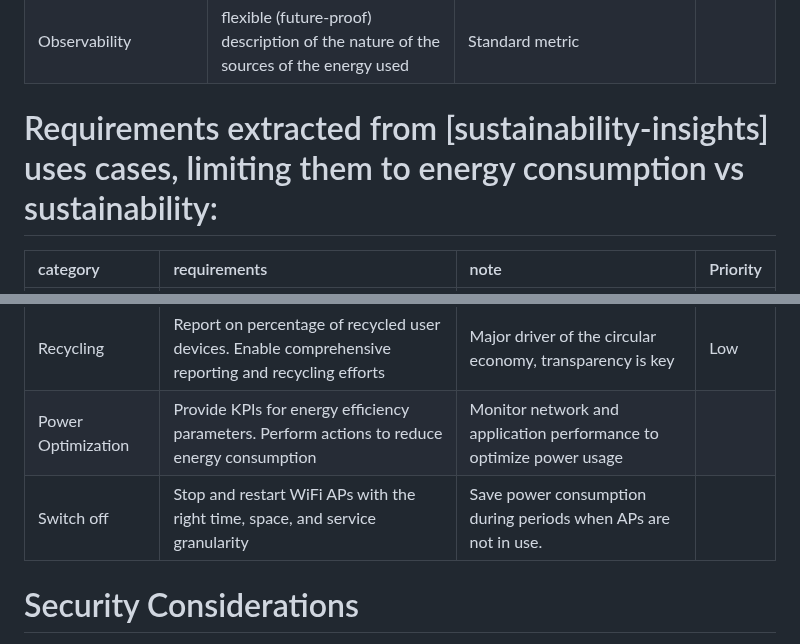
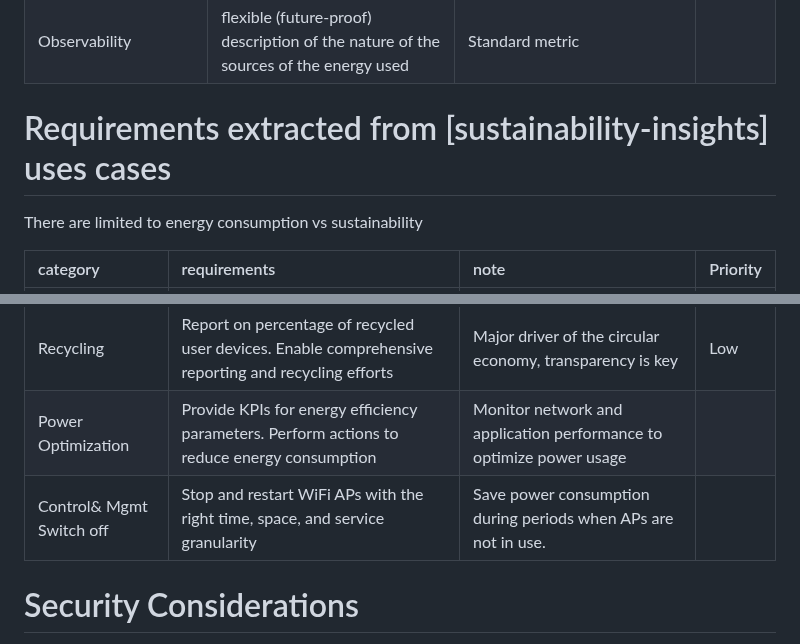
Before and after one commit to emile22/green-bof-req-collections, a Markdown page: draft-stephan-green-bof-reqs-collections.md, 2 parts joined by grey strips. Drawn GitHub-style.

Commit message:
clean up
clean up

```diff
--- a/draft-stephan-green-bof-reqs-collections.md
+++ b/draft-stephan-green-bof-reqs-collections.md
@@ -88,7 +88,9 @@ This memo extracts and groups requirements  from the drafts which provided mater
 |Observability or Interaction with Other domain|Room sensor (hvac…)|Data Center Case| |
 |Observability|flexible (future-proof) description of the nature of the sources of the energy used |Standard metric| |
 
-# Requirements extracted from [sustainability-insights] uses cases, limiting them to energy consumption vs sustainability:
+# Requirements extracted from [sustainability-insights] uses cases
+
+There are limited to energy consumption vs sustainability
 
 |category|requirements|note|Priority|
 |:----|:----|:----|:----|
@@ -96,7 +98,7 @@ This memo extracts and groups requirements  from the drafts which provided mater
 |Migration or Upgrade | Provide KPIs for energy efficiency parameters, enhance accuracy of upgrade decisions | Helps make informed decisions about upgrades based on actual usage data. |  |
 |Recycling | Report on percentage of recycled user devices. Enable comprehensive reporting and recycling efforts | Major driver of the circular economy, transparency is key | Low |
 |Power Optimization | Provide KPIs for energy efficiency parameters. Perform actions to reduce energy consumption | Monitor network and application performance to optimize power usage |  |
-|Switch off | Stop and restart WiFi APs with the right time, space, and service granularity | Save power consumption during periods when APs are not in use.|  |
+|Control& Mgmt Switch off | Stop and restart WiFi APs with the right time, space, and service granularity | Save power consumption during periods when APs are not in use.|  |
 
 
 # Security Considerations
```
